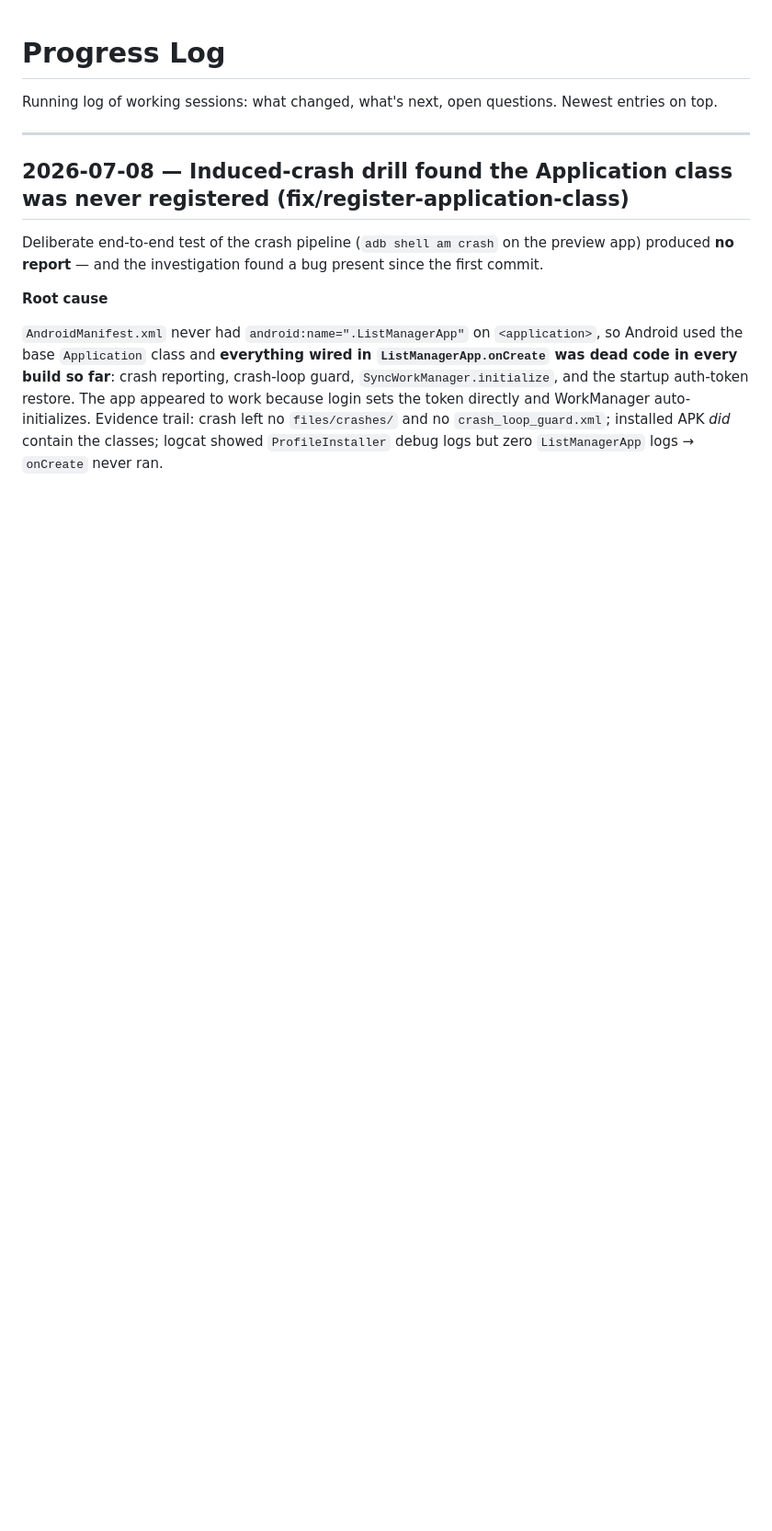
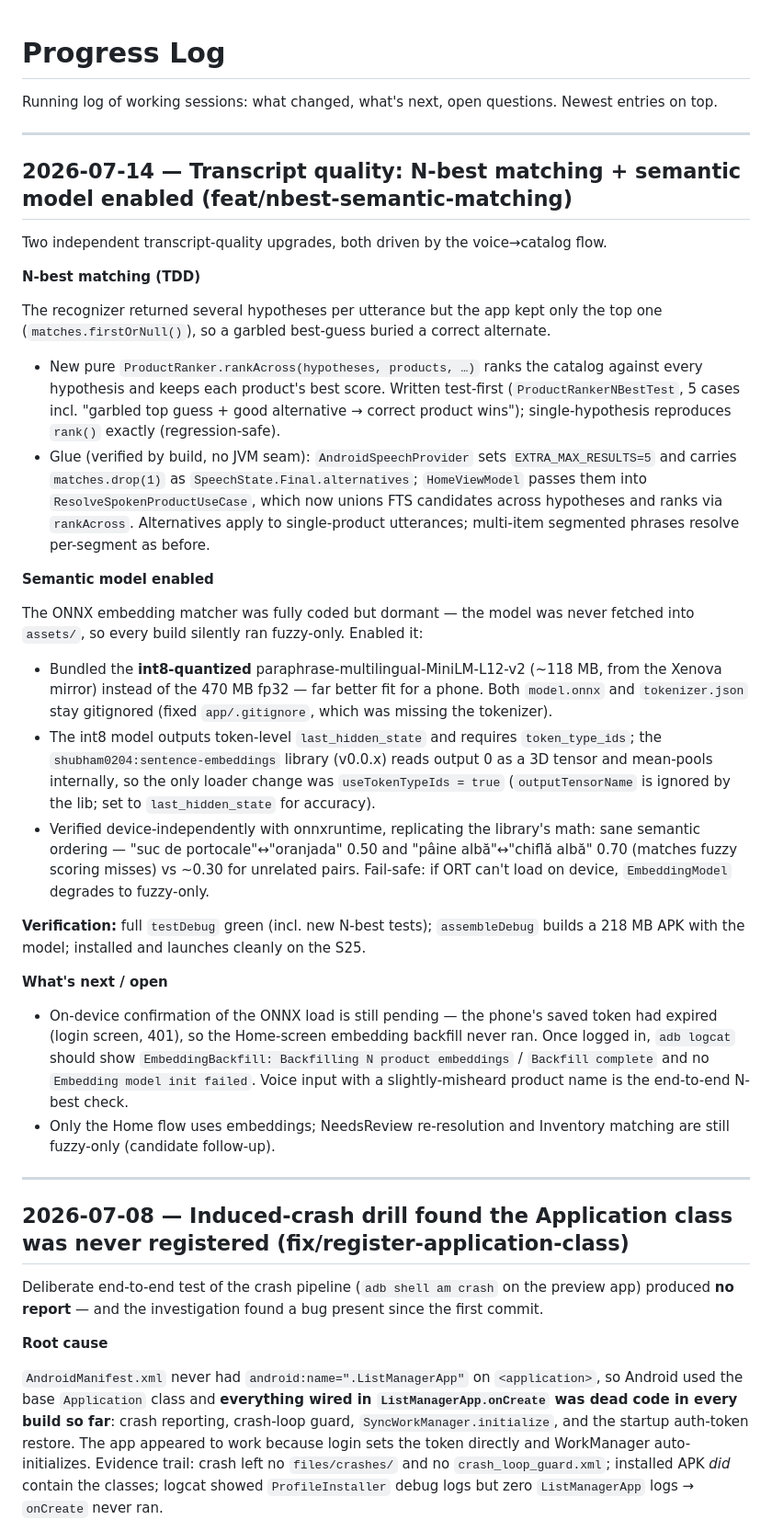
Before and after one commit to DariusCornescu/ListManagerApp, a Markdown page: docs/PROGRESS.md, the part around the change. Shown at 92% size. Drawn GitHub-style; blank space fills up the shorter version.

Commit message:
docs: log N-best + semantic-matching session in PROGRESS

```diff
--- a/docs/PROGRESS.md
+++ b/docs/PROGRESS.md
@@ -2,6 +2,56 @@
 
 Running log of working sessions: what changed, what's next, open questions.
 Newest entries on top.
+
+---
+
+## 2026-07-14 — Transcript quality: N-best matching + semantic model enabled (feat/nbest-semantic-matching)
+
+Two independent transcript-quality upgrades, both driven by the voice→catalog flow.
+
+**N-best matching (TDD)**
+
+The recognizer returned several hypotheses per utterance but the app kept only the top
+one (`matches.firstOrNull()`), so a garbled best-guess buried a correct alternate.
+- New pure `ProductRanker.rankAcross(hypotheses, products, …)` ranks the catalog against
+  every hypothesis and keeps each product's best score. Written test-first
+  (`ProductRankerNBestTest`, 5 cases incl. "garbled top guess + good alternative → correct
+  product wins"); single-hypothesis reproduces `rank()` exactly (regression-safe).
+- Glue (verified by build, no JVM seam): `AndroidSpeechProvider` sets `EXTRA_MAX_RESULTS=5`
+  and carries `matches.drop(1)` as `SpeechState.Final.alternatives`; `HomeViewModel` passes
+  them into `ResolveSpokenProductUseCase`, which now unions FTS candidates across
+  hypotheses and ranks via `rankAcross`. Alternatives apply to single-product utterances;
+  multi-item segmented phrases resolve per-segment as before.
+
+**Semantic model enabled**
+
+The ONNX embedding matcher was fully coded but dormant — the model was never fetched into
+`assets/`, so every build silently ran fuzzy-only. Enabled it:
+- Bundled the **int8-quantized** paraphrase-multilingual-MiniLM-L12-v2 (~118 MB, from the
+  Xenova mirror) instead of the 470 MB fp32 — far better fit for a phone. Both `model.onnx`
+  and `tokenizer.json` stay gitignored (fixed `app/.gitignore`, which was missing the
+  tokenizer).
+- The int8 model outputs token-level `last_hidden_state` and requires `token_type_ids`;
+  the `shubham0204:sentence-embeddings` library (v0.0.x) reads output 0 as a 3D tensor and
+  mean-pools internally, so the only loader change was `useTokenTypeIds = true`
+  (`outputTensorName` is ignored by the lib; set to `last_hidden_state` for accuracy).
+- Verified device-independently with onnxruntime, replicating the library's math: sane
+  semantic ordering — "suc de portocale"↔"oranjada" 0.50 and "pâine albă"↔"chiflă albă"
+  0.70 (matches fuzzy scoring misses) vs ~0.30 for unrelated pairs. Fail-safe: if ORT
+  can't load on device, `EmbeddingModel` degrades to fuzzy-only.
+
+**Verification:** full `testDebug` green (incl. new N-best tests); `assembleDebug` builds
+a 218 MB APK with the model; installed and launches cleanly on the S25.
+
+**What's next / open**
+
+- On-device confirmation of the ONNX load is still pending — the phone's saved token had
+  expired (login screen, 401), so the Home-screen embedding backfill never ran. Once
+  logged in, `adb logcat` should show `EmbeddingBackfill: Backfilling N product
+  embeddings` / `Backfill complete` and no `Embedding model init failed`. Voice input with
+  a slightly-misheard product name is the end-to-end N-best check.
+- Only the Home flow uses embeddings; NeedsReview re-resolution and Inventory matching are
+  still fuzzy-only (candidate follow-up).
 
 ---
 
```
